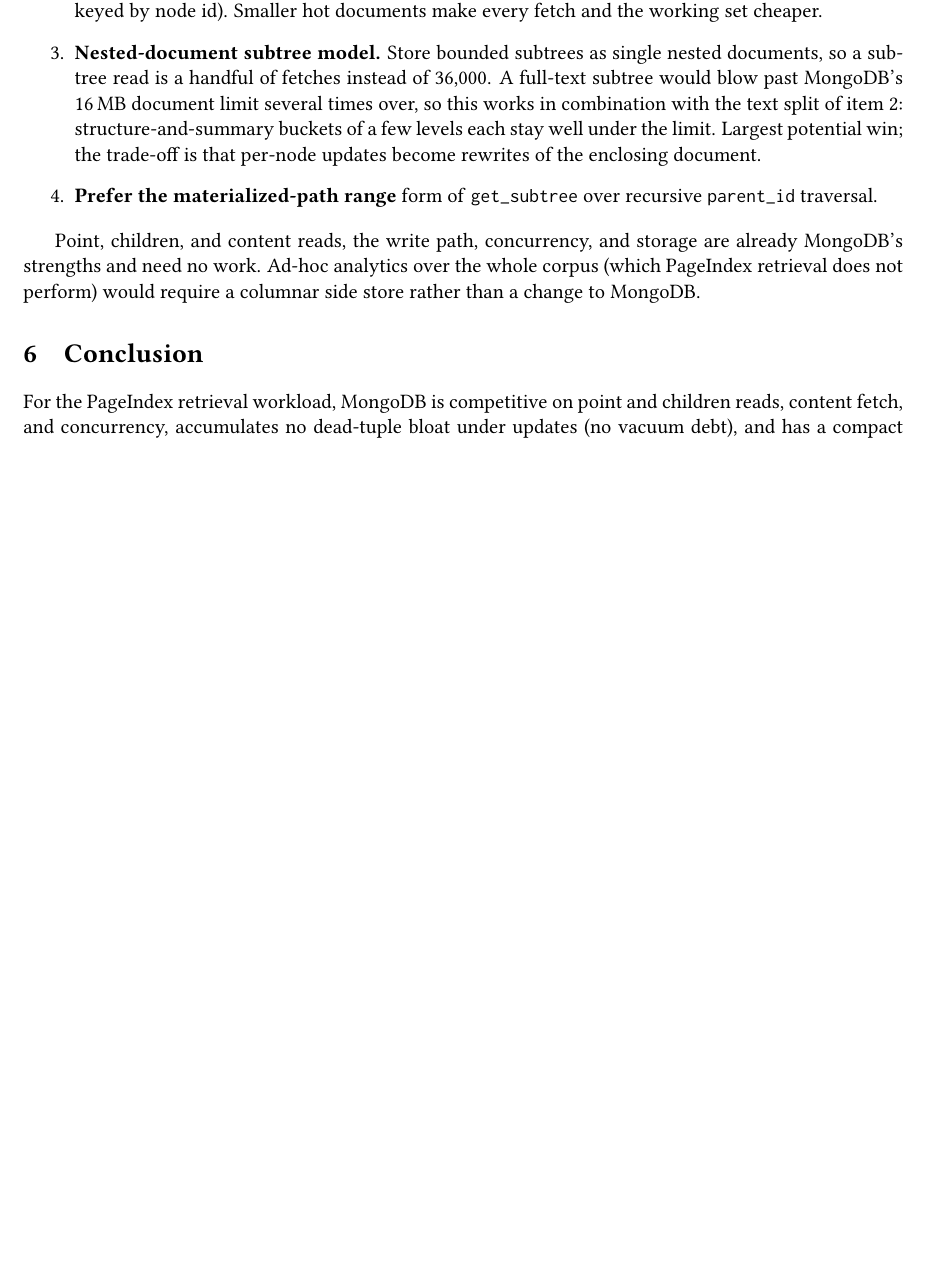
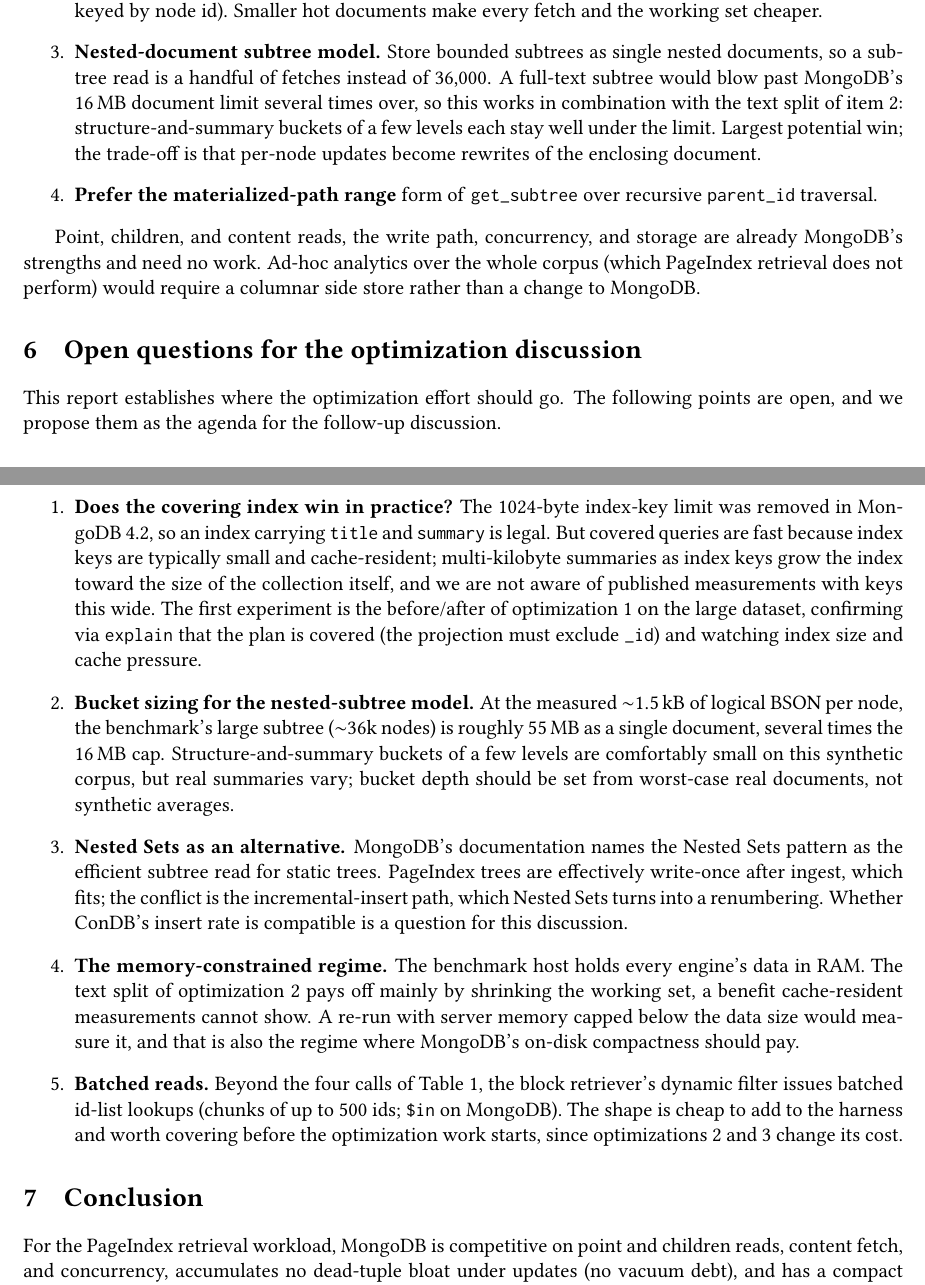
Before and after one commit to VectifyAI/ConDB, a LaTeX paper (bench/db/report/report.tex): part of page 5 of 6 before the commit and two parts of pages 5 and 6 of 6 after it, the two joined at a grey line, cut so that both start at the same text, the shorter picture padded with empty space. Compiled offline with pdfLaTeX.

Commit message:
report: open questions section, tighten wording

```diff
--- a/bench/db/report/report.tex
+++ b/bench/db/report/report.tex
@@ -333,6 +336,46 @@
 corpus (which PageIndex retrieval does not perform) would require a columnar side
 store rather than a change to MongoDB.
 
+\section{Open questions for the optimization discussion}
+
+This report establishes where the optimization effort should go. The following
+points are open, and we propose them as the agenda for the follow-up
+discussion.
+
+\begin{enumerate}
+\item \textbf{Does the covering index win in practice?} The 1024-byte
+index-key limit was removed in MongoDB~4.2, so an index carrying \code{title}
+and \code{summary} is legal. But covered queries are fast because index keys
+are typically small and cache-resident; multi-kilobyte summaries as index keys
+grow the index toward the size of the collection itself, and we are not aware
+of published measurements with keys this wide. The first experiment is the
+before/after of optimization~1 on the large dataset, confirming via
+\code{explain} that the plan is covered (the projection must exclude
+\code{\_id}) and watching index size and cache pressure.
+\item \textbf{Bucket sizing for the nested-subtree model.} At the measured
+${\sim}1.5$\,kB of logical BSON per node, the benchmark's large subtree
+(${\sim}36$k nodes) is roughly 55\,MB as a single document, several times the
+16\,MB cap. Structure-and-summary buckets of a few levels are comfortably
+small on this synthetic corpus, but real summaries vary; bucket depth should
+be set from worst-case real documents, not synthetic averages.
+\item \textbf{Nested Sets as an alternative.} MongoDB's documentation names
+the Nested Sets pattern as the efficient subtree read for static trees.
+PageIndex trees are effectively write-once after ingest, which fits; the
+conflict is the incremental-insert path, which Nested Sets turns into a
+renumbering. Whether ConDB's insert rate is compatible is a question for this
+discussion.
+\item \textbf{The memory-constrained regime.} The benchmark host holds every
+engine's data in RAM. The text split of optimization~2 pays off mainly by
+shrinking the working set, a benefit cache-resident measurements cannot show.
+A re-run with server memory capped below the data size would measure it, and
+that is also the regime where MongoDB's on-disk compactness should pay.
+\item \textbf{Batched reads.} Beyond the four calls of Table~\ref{tab:ops},
+the block retriever's dynamic filter issues batched id-list lookups (chunks of
+up to 500 ids; \code{\$in} on MongoDB). The shape is cheap to add to the
+harness and worth covering before the optimization work starts, since
+optimizations 2 and 3 change its cost.
+\end{enumerate}
+
 \section{Conclusion}
 
 For the PageIndex retrieval workload, MongoDB is competitive on point and
```
Also changed, not shown: bench/db/report/report.pdf, bench/db/report/report.tex (15 more changed lines).
